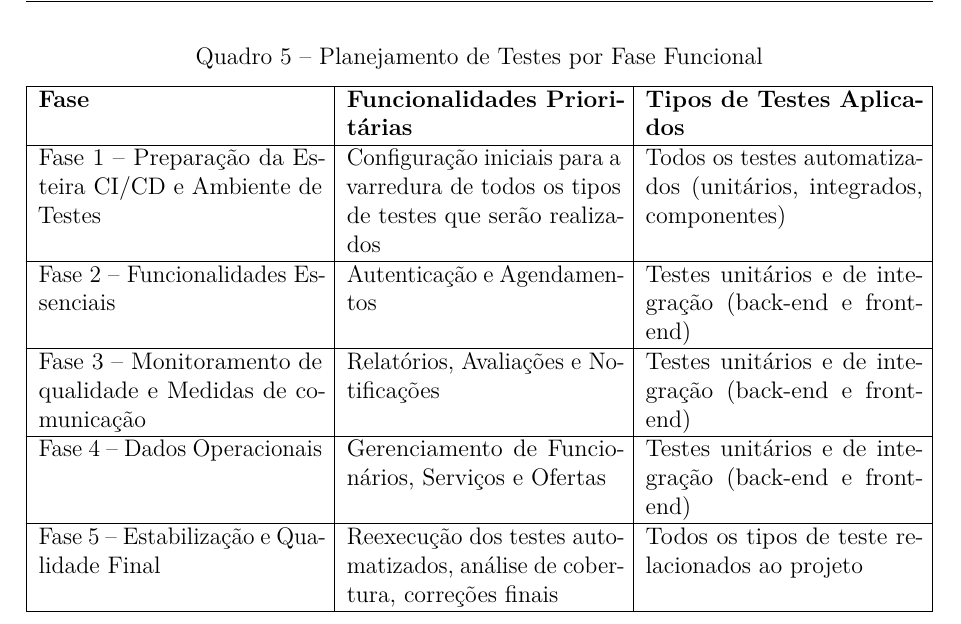
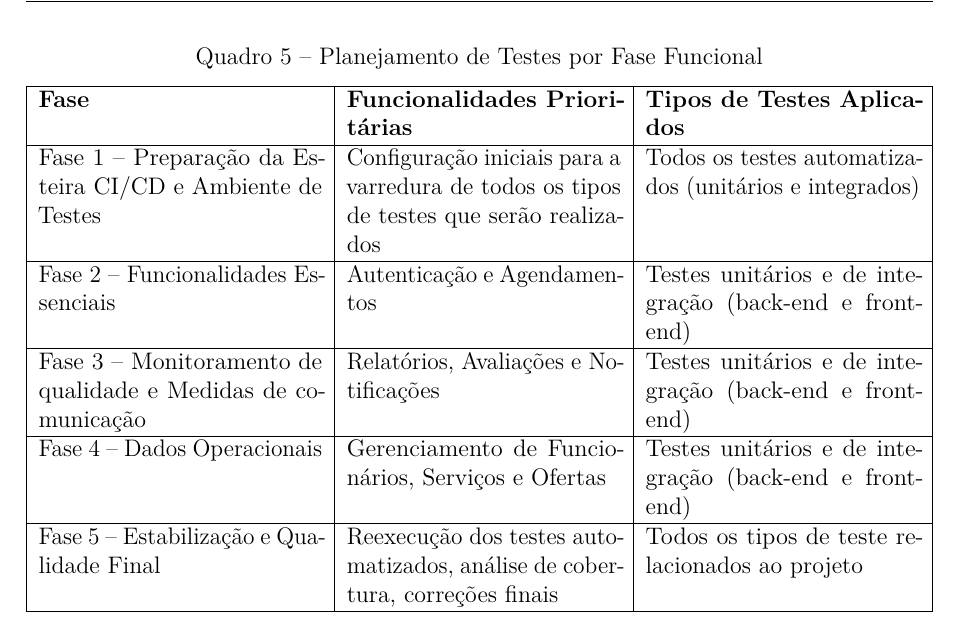
Before and after one commit to Henrriky/bs-beauty, a LaTeX thesis (docs/documentation/abntex2/main.tex, which reads docs/documentation/abntex2/cap04-desenvolvimento/04-05-testes-e-manutenibilidade.tex): part of page 62 of 88, cut so that both start at the same text. Compiled offline with pdfLaTeX.

Commit message:
docs: adjust frame 4 in 'Testes funcionais' subsection

```diff
--- a/docs/documentation/abntex2/cap04-desenvolvimento/04-05-testes-e-manutenibilidade.tex
+++ b/docs/documentation/abntex2/cap04-desenvolvimento/04-05-testes-e-manutenibilidade.tex
@@ -27,7 +27,7 @@ Ademais, os testes desenvolvidos nas duas divisões do sistema terão foco, inic
 		\hline
 		Fase 1 – Preparação da Esteira CI/CD e Ambiente de Testes &
 		Configuração iniciais para a varredura de todos os tipos de testes que serão realizados &
-		Todos os testes automatizados (unitários, integrados, componentes)
+		Todos os testes automatizados (unitários e integrados)
 		\\
 		\hline
 		Fase 2 – Funcionalidades Essenciais &
```
